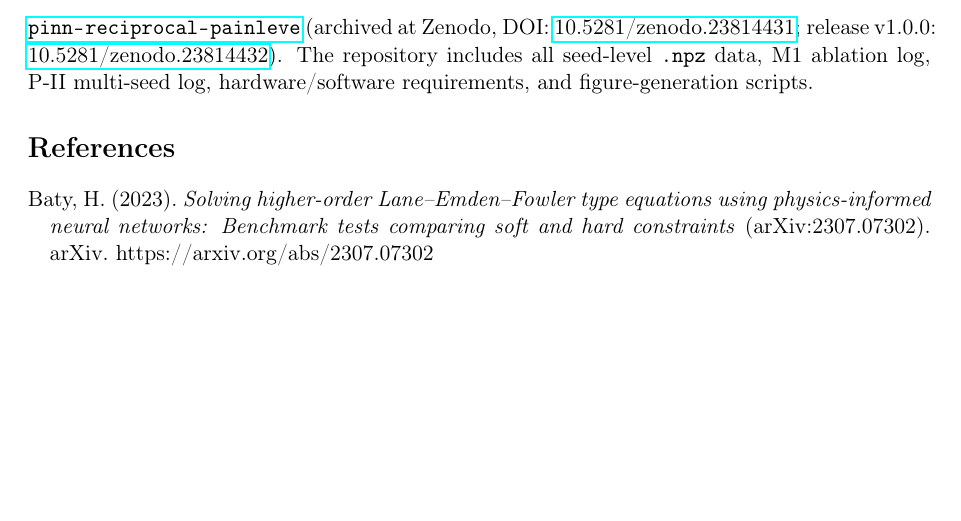
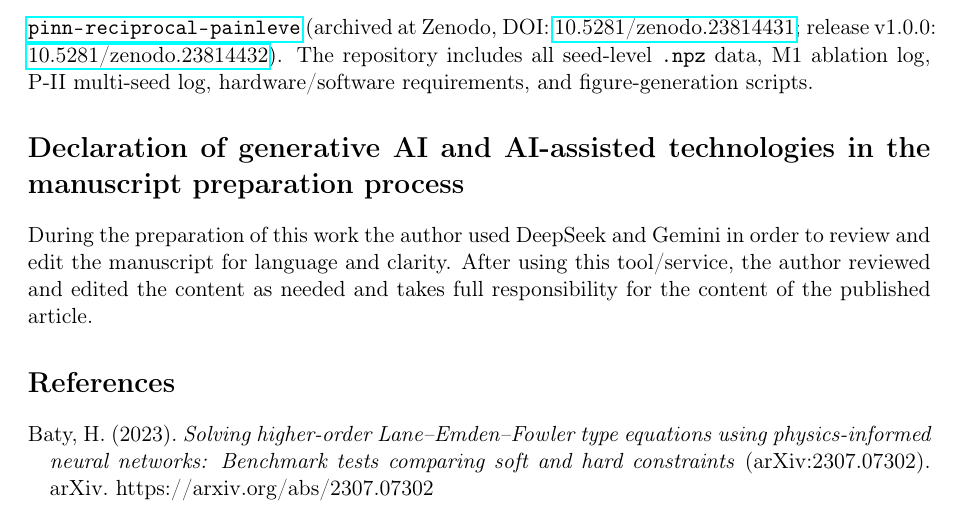
Before and after one commit to mrmlili/pinn-reciprocal-painleve, a LaTeX paper (paper/main.tex): part of page 11 of 12, cut so that both start at the same text, the shorter picture padded with empty space. Compiled offline with pdfLaTeX.

Commit message:
Add Elsevier-required generative AI declaration; rebuild main.pdf

```diff
--- a/paper/main.tex
+++ b/paper/main.tex
@@ -528,6 +528,9 @@ release v1.0.0: \href{https://doi.org/10.5281/zenodo.23814432}{10.5281/zenodo.23
 The repository includes all seed-level \texttt{.npz} data, M1 ablation log,
 P-II multi-seed log, hardware/software requirements, and figure-generation scripts.
 
+
+\section*{Declaration of generative AI and AI-assisted technologies in the manuscript preparation process}
+During the preparation of this work the author used DeepSeek and Gemini in order to review and edit the manuscript for language and clarity. After using this tool/service, the author reviewed and edited the content as needed and takes full responsibility for the content of the published article.
 \begin{thebibliography}{99}
 
 \bibitem[Baty(2023)]{Baty2023}
```
Also changed, not shown: paper/main.pdf.
